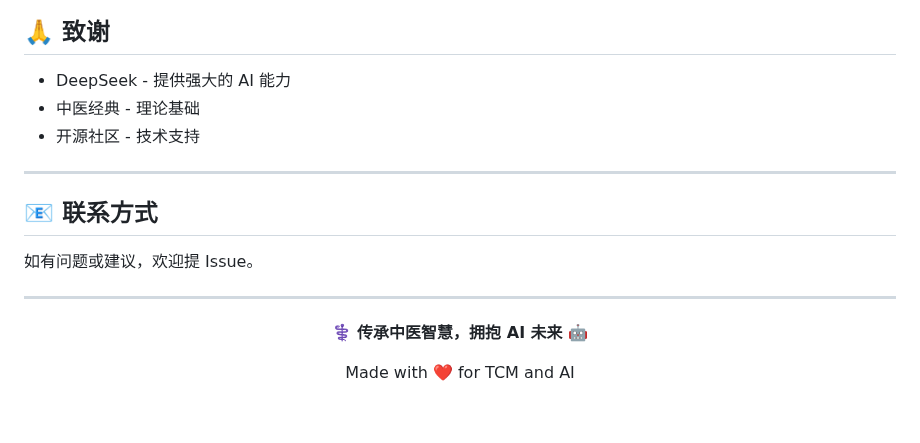
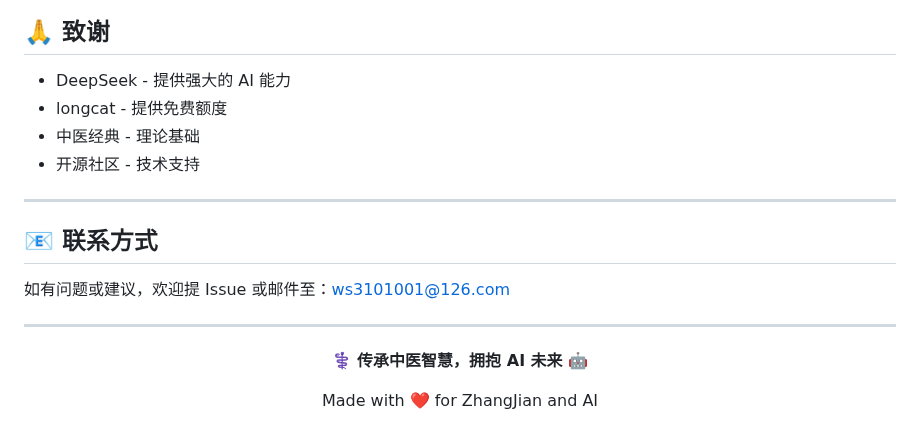
Before and after one commit to oficcejo/agents-zhongyi, a Markdown page: README.md, the part around the change. Drawn GitHub-style.

```diff
--- a/README.md
+++ b/README.md
@@ -558,6 +558,7 @@ pip install -r requirements.txt -i https://pypi.tuna.tsinghua.edu.cn/simple
 ## 🙏 致谢
 
 - DeepSeek - 提供强大的 AI 能力
+- longcat - 提供免费额度
 - 中医经典 - 理论基础
 - 开源社区 - 技术支持
 
@@ -565,7 +566,7 @@ pip install -r requirements.txt -i https://pypi.tuna.tsinghua.edu.cn/simple
 
 ## 📧 联系方式
 
-如有问题或建议，欢迎提 Issue。
+如有问题或建议，欢迎提 Issue 或邮件至：ws3101001@126.com
 
 ---
 
@@ -573,6 +574,6 @@ pip install -r requirements.txt -i https://pypi.tuna.tsinghua.edu.cn/simple
 
 **⚕️ 传承中医智慧，拥抱 AI 未来 🤖**
 
-Made with ❤️ for TCM and AI
+Made with ❤️ for ZhangJian and AI
 
 </div>
```
